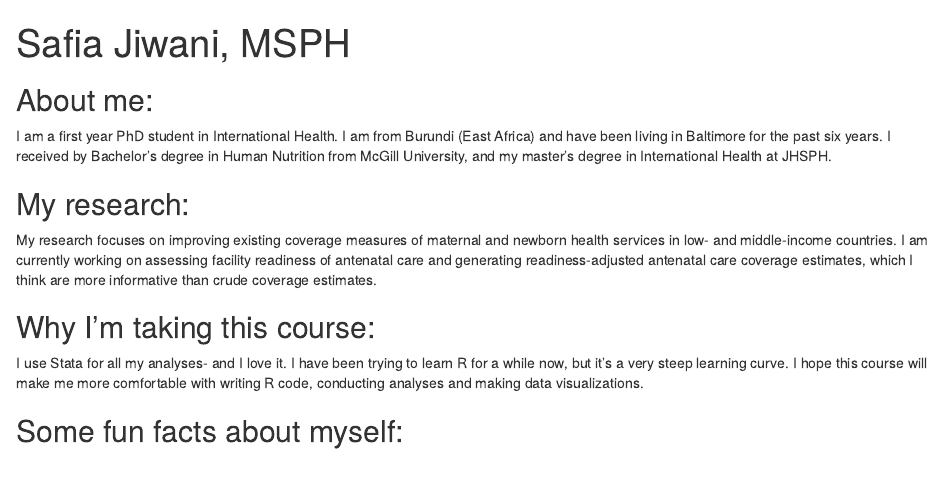
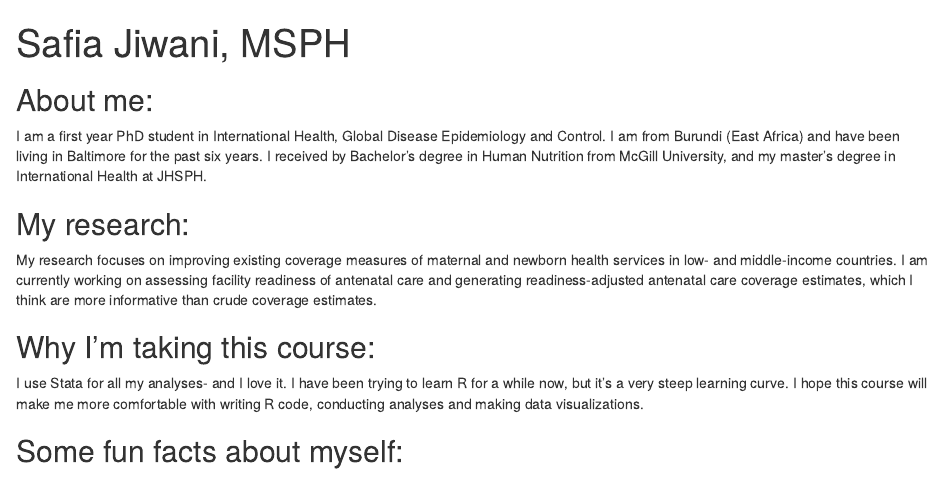
Before and after one commit to sjiwani1/biostat776-intro-safia-jiwani, an R Markdown document (project0.Rmd): the page in a window 1100 px wide, from its top. Rendered offline with R 4.5, knitr and Pandoc, with nearby package versions.

Commit message:
add program

```diff
--- a/project0.Rmd
+++ b/project0.Rmd
@@ -9,7 +9,7 @@ knitr::opts_chunk$set(echo = FALSE)
 
 ## About me:
 
-I am a first year PhD student in International Health. I am from Burundi (East Africa) and have been living in Baltimore for the past six years. I received by Bachelor's degree in Human Nutrition from McGill University, and my master's degree in International Health at JHSPH.
+I am a first year PhD student in International Health, Global Disease Epidemiology and Control. I am from Burundi (East Africa) and have been living in Baltimore for the past six years. I received by Bachelor's degree in Human Nutrition from McGill University, and my master's degree in International Health at JHSPH.
 
 ## My research:
 
```
